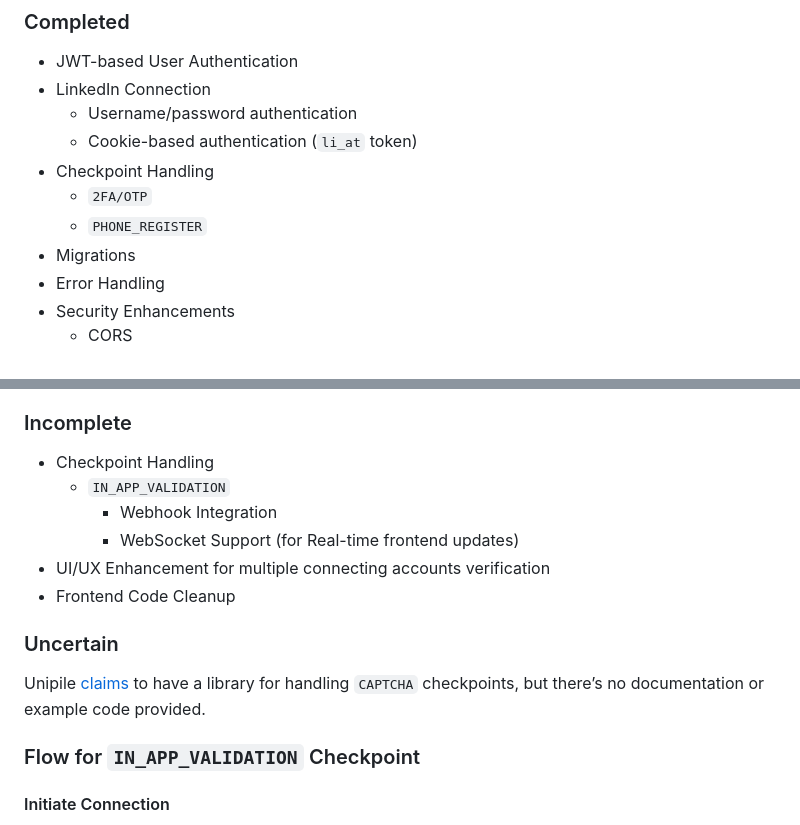
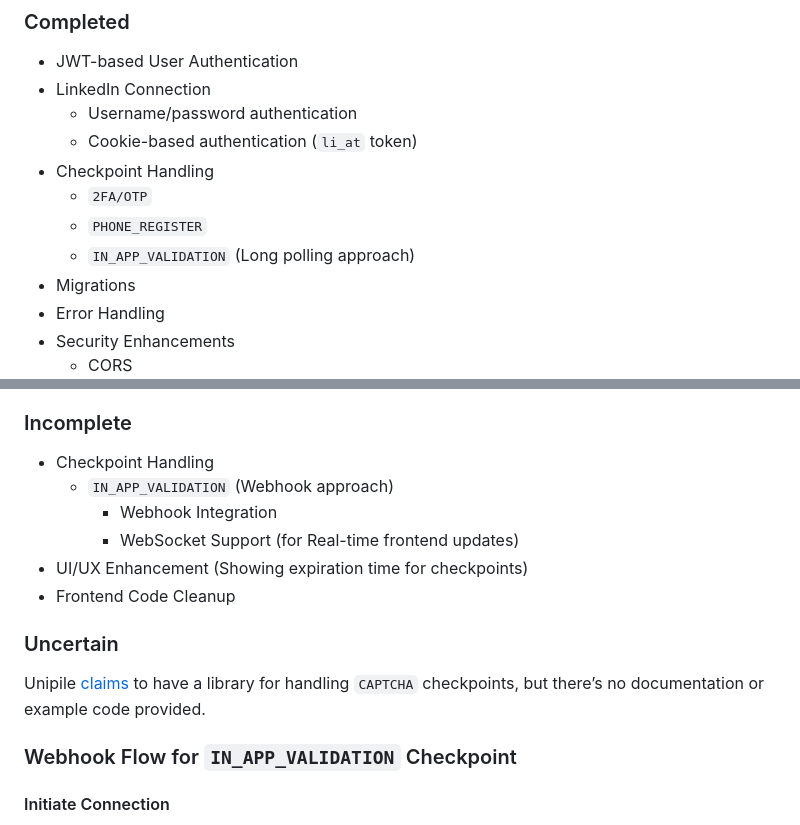
Before and after one commit to eannchen/unipile-connector, a Markdown page: README.md, 2 parts joined by grey strips. GitHub-like rendering.

```diff
--- a/README.md
+++ b/README.md
@@ -15,6 +15,7 @@ A full-stack web demonstration application enables users to connect their Linked
 - Checkpoint Handling
   - `2FA/OTP`
   - `PHONE_REGISTER`
+  - `IN_APP_VALIDATION` (Long polling approach)
 - Migrations
 - Error Handling
 - Security Enhancements
@@ -29,10 +30,10 @@ A full-stack web demonstration application enables users to connect their Linked
 ### Incomplete
 
 - Checkpoint Handling
-  - `IN_APP_VALIDATION`
+  - `IN_APP_VALIDATION` (Webhook approach)
     - Webhook Integration
     - WebSocket Support (for Real-time frontend updates)
-- UI/UX Enhancement for multiple connecting accounts verification
+- UI/UX Enhancement (Showing expiration time for checkpoints)
 - Frontend Code Cleanup
 
 ### Uncertain
@@ -40,7 +41,7 @@ A full-stack web demonstration application enables users to connect their Linked
 Unipile [claims](https://developer.unipile.com/docs/linkedin#handle-captcha) to have a library for handling `CAPTCHA` checkpoints, but there’s no documentation or example code provided.
 
 
-### Flow for `IN_APP_VALIDATION` Checkpoint
+### Webhook Flow for `IN_APP_VALIDATION` Checkpoint
 
 #### Initiate Connection
 1. User initiates LinkedIn connection → Backend calls Unipile API
```
